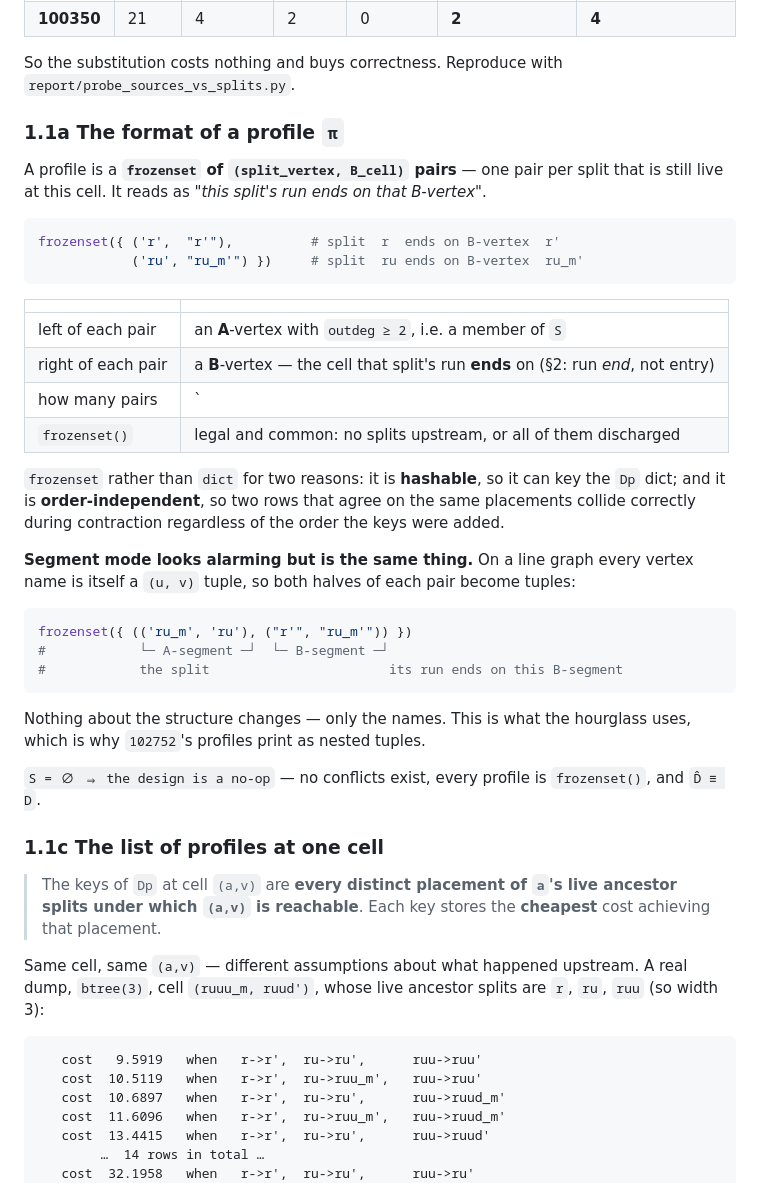
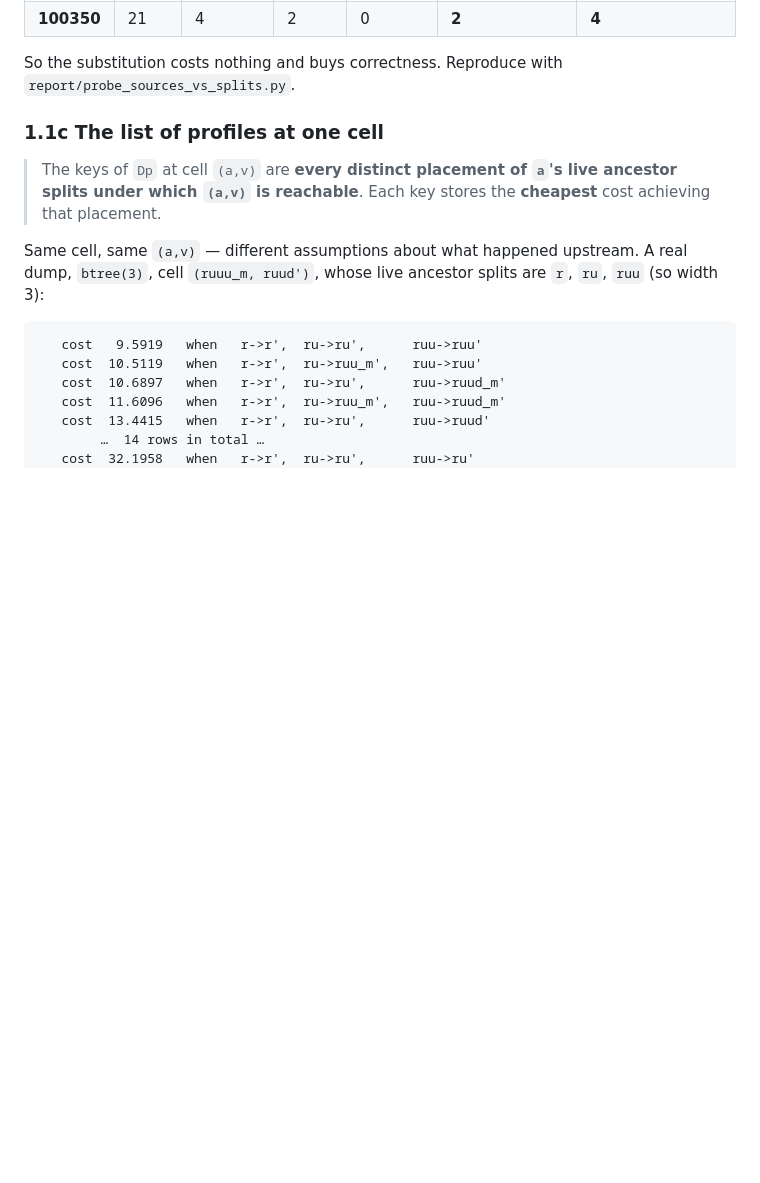
Before and after one commit to Khoshkhah/network-matching, a Markdown page: docs/profiled_forward_table.md, the part around one of its changes. Drawn GitHub-style; blank space fills up the shorter version.

````diff
--- a/docs/profiled_forward_table.md
+++ b/docs/profiled_forward_table.md
@@ -110,41 +158,6 @@ profile is twice as wide:
 
 So the substitution costs nothing and buys correctness. Reproduce with
 `report/probe_sources_vs_splits.py`.
-
-### 1.1a The format of a profile `π`
-
-A profile is a **`frozenset` of `(split_vertex, B_cell)` pairs** — one pair per split that is still
-live at this cell. It reads as *"this split's run ends on that B-vertex"*.
-
-```python
-frozenset({ ('r',  "r'"),          # split  r  ends on B-vertex  r'
-            ('ru', "ru_m'") })     # split  ru ends on B-vertex  ru_m'
-```
-
-| | |
-|---|---|
-| left of each pair | an **A**-vertex with `outdeg ≥ 2`, i.e. a member of `S` |
-| right of each pair | a **B**-vertex — the cell that split's run **ends** on (§2: run *end*, not entry) |
-| how many pairs | `|S ∩ ancestors(a)|` minus everything discharged (§1.3) — the **width** |
-| `frozenset()` | legal and common: no splits upstream, or all of them discharged |
-
-`frozenset` rather than `dict` for two reasons: it is **hashable**, so it can key the `Dp` dict; and it
-is **order-independent**, so two rows that agree on the same placements collide correctly during
-contraction regardless of the order the keys were added.
-
-**Segment mode looks alarming but is the same thing.** On a line graph every vertex name is itself a
-`(u, v)` tuple, so both halves of each pair become tuples:
-
-```python
-frozenset({ (('ru_m', 'ru'), ("r'", "ru_m'")) })
-#            └─ A-segment ─┘  └─ B-segment ─┘
-#            the split                       its run ends on this B-segment
-```
-
-Nothing about the structure changes — only the names. This is what the hourglass uses, which is why
-`102752`'s profiles print as nested tuples.
-
-`S = ∅ ⇒ the design is a no-op` — no conflicts exist, every profile is `frozenset()`, and `D̂ ≡ D`.
 
 ### 1.1c The list of profiles at one cell
 
````
Also changed, not shown: other parts of docs/profiled_forward_table.md (+49 -1 lines).
